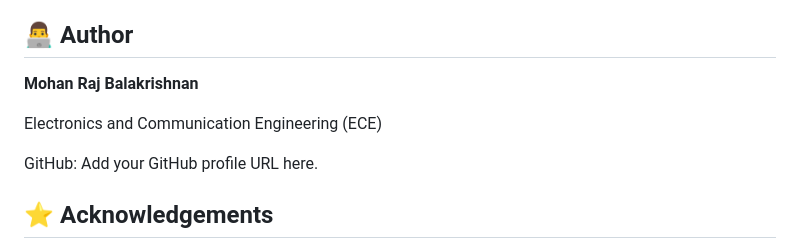
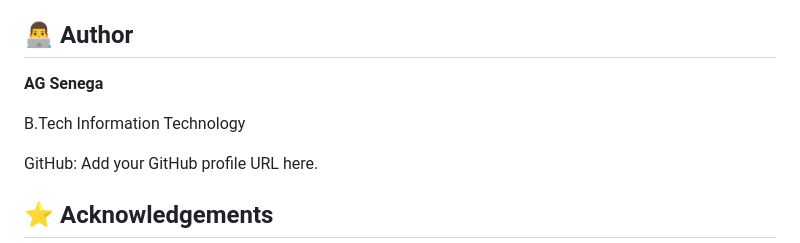
Before and after one commit to agsenega30-ctrl/Hospital--Clinic-appointment-system, a Markdown page: README.md, the part around the change. Rendered like a GitHub page.

Commit message:
Update author information in README.md

```diff
--- a/README.md
+++ b/README.md
@@ -384,9 +384,9 @@ No license has been specified yet. Add an appropriate open-source license file i
 
 ## 👨‍💻 Author
 
-**Mohan Raj Balakrishnan**
+**AG Senega**
 
-Electronics and Communication Engineering (ECE)
+B.Tech Information Technology
 
 GitHub: Add your GitHub profile URL here.
 
```
